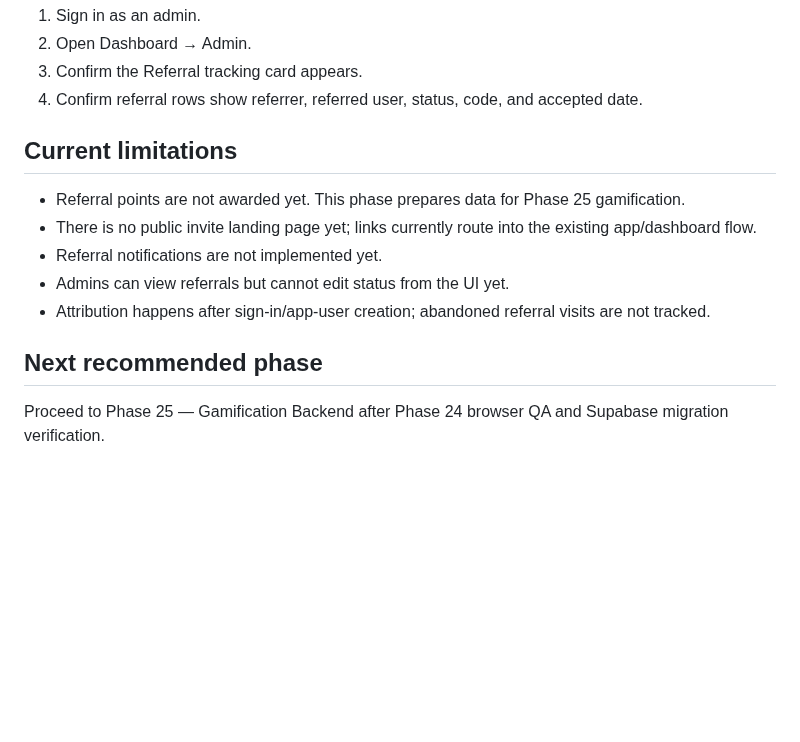
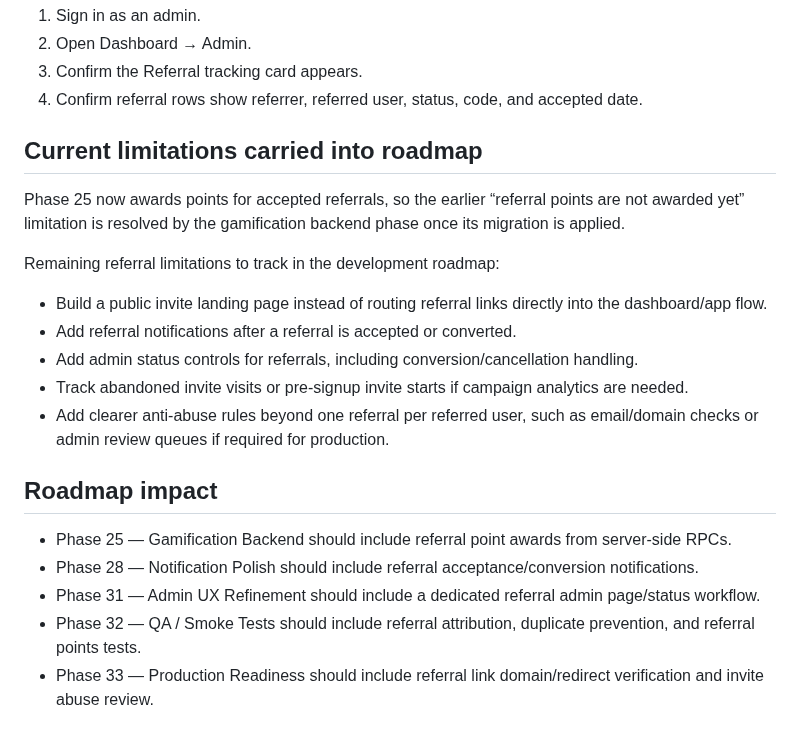
Before and after one commit to aqideh/mendakivolapp, a Markdown page: docs/phase-twenty-four-referrals.md, the part around the change. Rendered like a GitHub page; blank space fills up the shorter version.

Commit message:
Carry Phase 24 limitations into roadmap

```diff
--- a/docs/phase-twenty-four-referrals.md
+++ b/docs/phase-twenty-four-referrals.md
@@ -111,14 +111,22 @@ If the migration is not applied, the frontend will fail safely and log warnings,
 3. Confirm the Referral tracking card appears.
 4. Confirm referral rows show referrer, referred user, status, code, and accepted date.
 
-## Current limitations
+## Current limitations carried into roadmap
 
-- Referral points are not awarded yet. This phase prepares data for Phase 25 gamification.
-- There is no public invite landing page yet; links currently route into the existing app/dashboard flow.
-- Referral notifications are not implemented yet.
-- Admins can view referrals but cannot edit status from the UI yet.
-- Attribution happens after sign-in/app-user creation; abandoned referral visits are not tracked.
+Phase 25 now awards points for accepted referrals, so the earlier “referral points are not awarded yet” limitation is resolved by the gamification backend phase once its migration is applied.
 
-## Next recommended phase
+Remaining referral limitations to track in the development roadmap:
 
-Proceed to Phase 25 — Gamification Backend after Phase 24 browser QA and Supabase migration verification.
+- Build a public invite landing page instead of routing referral links directly into the dashboard/app flow.
+- Add referral notifications after a referral is accepted or converted.
+- Add admin status controls for referrals, including conversion/cancellation handling.
+- Track abandoned invite visits or pre-signup invite starts if campaign analytics are needed.
+- Add clearer anti-abuse rules beyond one referral per referred user, such as email/domain checks or admin review queues if required for production.
+
+## Roadmap impact
+
+- Phase 25 — Gamification Backend should include referral point awards from server-side RPCs.
+- Phase 28 — Notification Polish should include referral acceptance/conversion notifications.
+- Phase 31 — Admin UX Refinement should include a dedicated referral admin page/status workflow.
+- Phase 32 — QA / Smoke Tests should include referral attribution, duplicate prevention, and referral points tests.
+- Phase 33 — Production Readiness should include referral link domain/redirect verification and invite abuse review.
```
